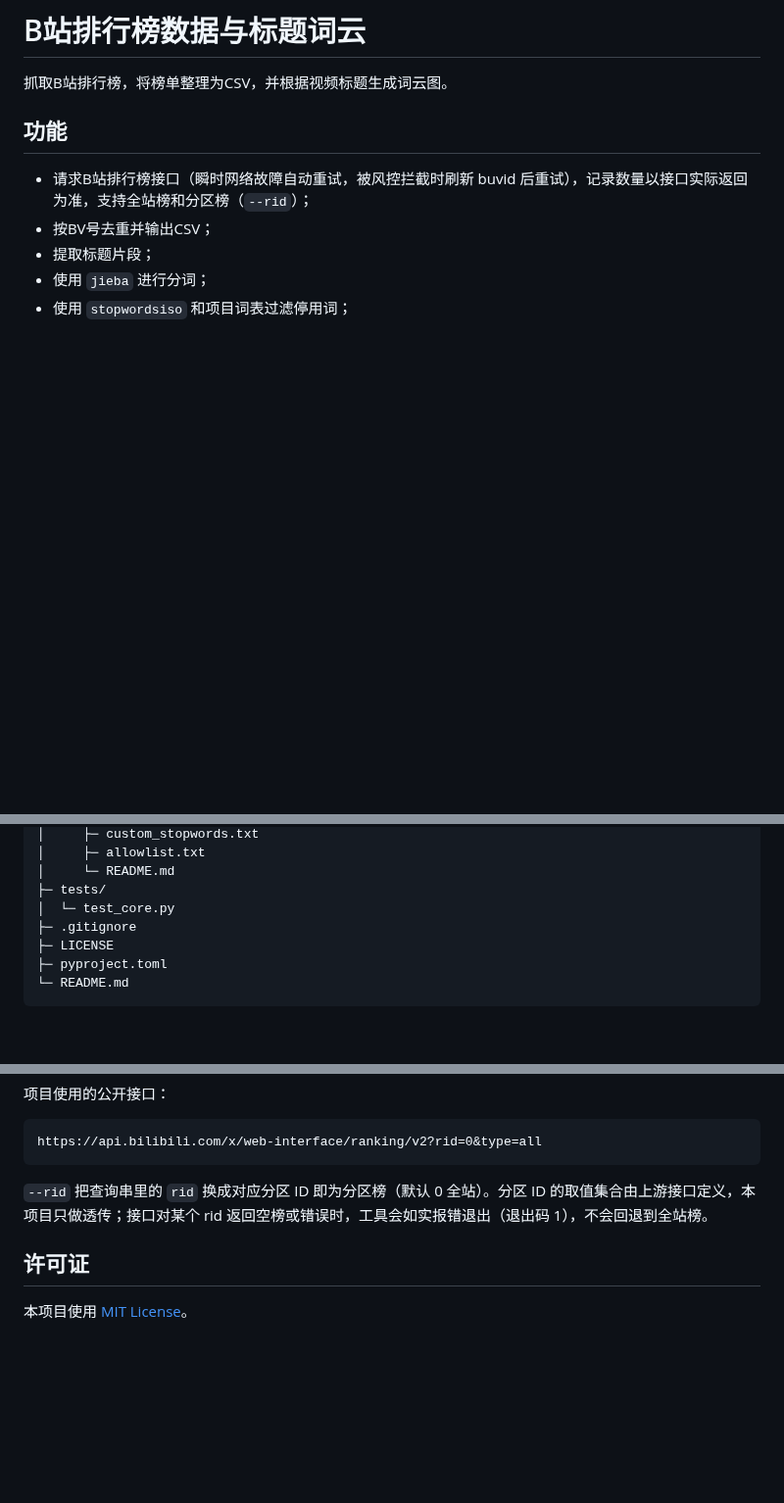
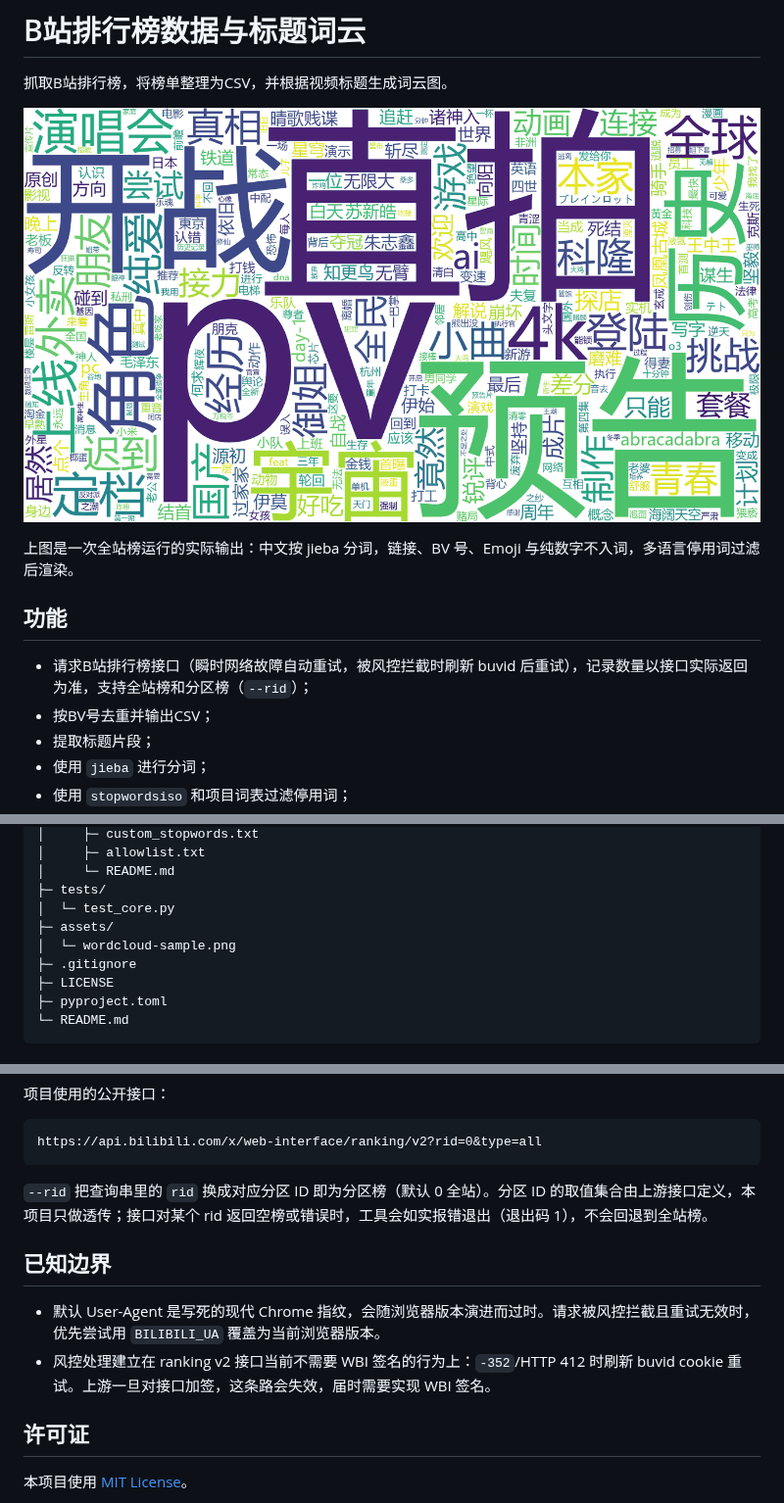
Before and after one commit to Jackson10917/bilibili-ranking-wordcloud, a Markdown page: README.md, 3 parts joined by grey strips. Shown at 98% size. Rendered like a GitHub page; pictures changed too: assets/wordcloud-sample.png (added); blank space fills up the shorter version.

```diff
--- a/README.md
+++ b/README.md
@@ -1,6 +1,10 @@
 # B站排行榜数据与标题词云
 
 抓取B站排行榜，将榜单整理为CSV，并根据视频标题生成词云图。
+
+![词云示例](assets/wordcloud-sample.png)
+
+上图是一次全站榜运行的实际输出：中文按 jieba 分词，链接、BV 号、Emoji 与纯数字不入词，多语言停用词过滤后渲染。
 
 ## 功能
 
@@ -33,6 +37,8 @@
 │     └─ README.md
 ├─ tests/
 │  └─ test_core.py
+├─ assets/
+│  └─ wordcloud-sample.png
 ├─ .gitignore
 ├─ LICENSE
 ├─ pyproject.toml
@@ -186,6 +192,11 @@ https://api.bilibili.com/x/web-interface/ranking/v2?rid=0&type=all
 
 `--rid` 把查询串里的 `rid` 换成对应分区 ID 即为分区榜（默认 0 全站）。分区 ID 的取值集合由上游接口定义，本项目只做透传；接口对某个 rid 返回空榜或错误时，工具会如实报错退出（退出码 1），不会回退到全站榜。
 
+## 已知边界
+
+- 默认 User-Agent 是写死的现代 Chrome 指纹，会随浏览器版本演进而过时。请求被风控拦截且重试无效时，优先尝试用 `BILIBILI_UA` 覆盖为当前浏览器版本。
+- 风控处理建立在 ranking v2 接口当前不需要 WBI 签名的行为上：`-352`/HTTP 412 时刷新 buvid cookie 重试。上游一旦对接口加签，这条路会失效，届时需要实现 WBI 签名。
+
 ## 许可证
 
 本项目使用 [MIT License](LICENSE)。
```
Also changed, not shown: 4 other files.
